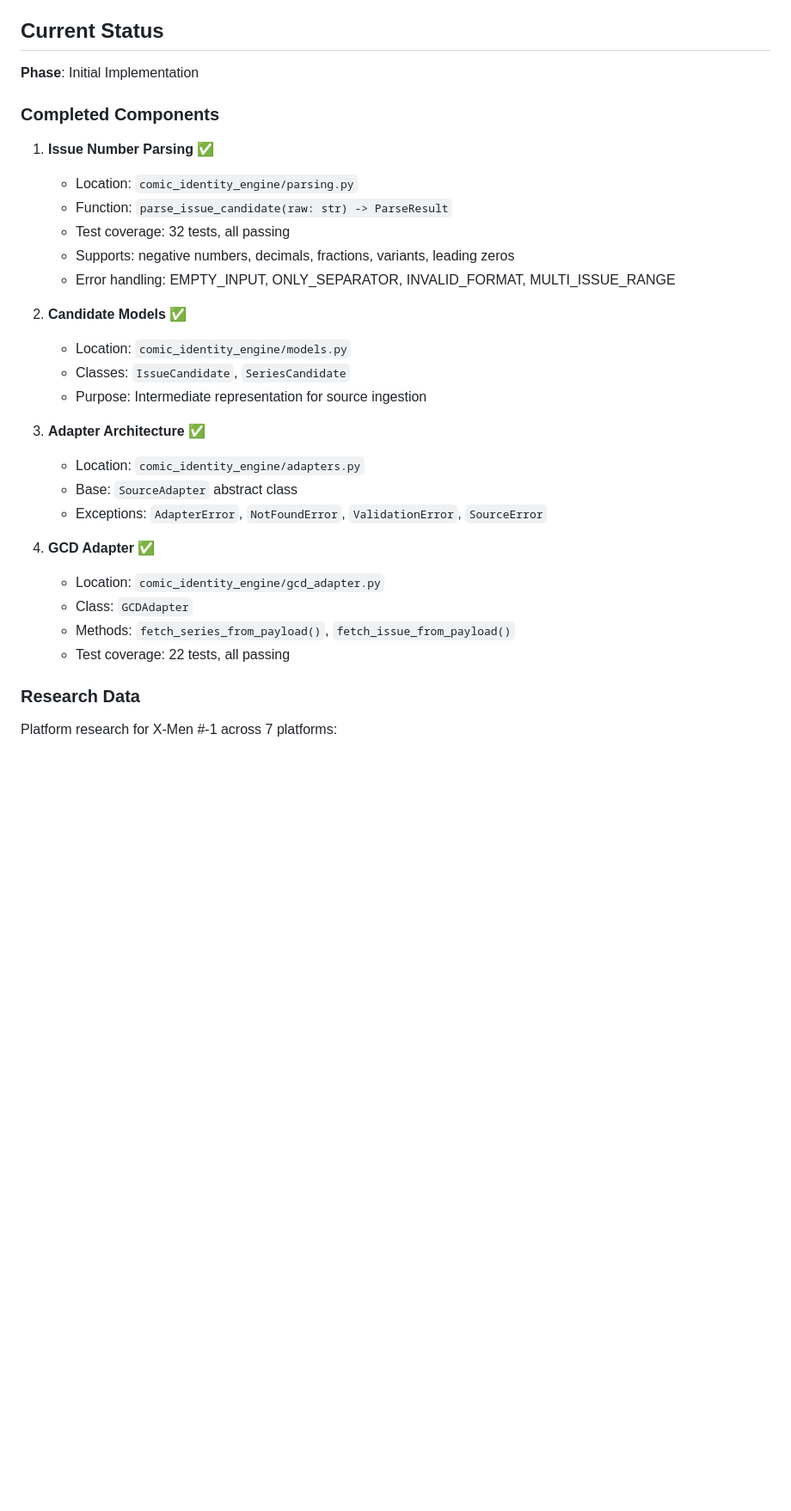
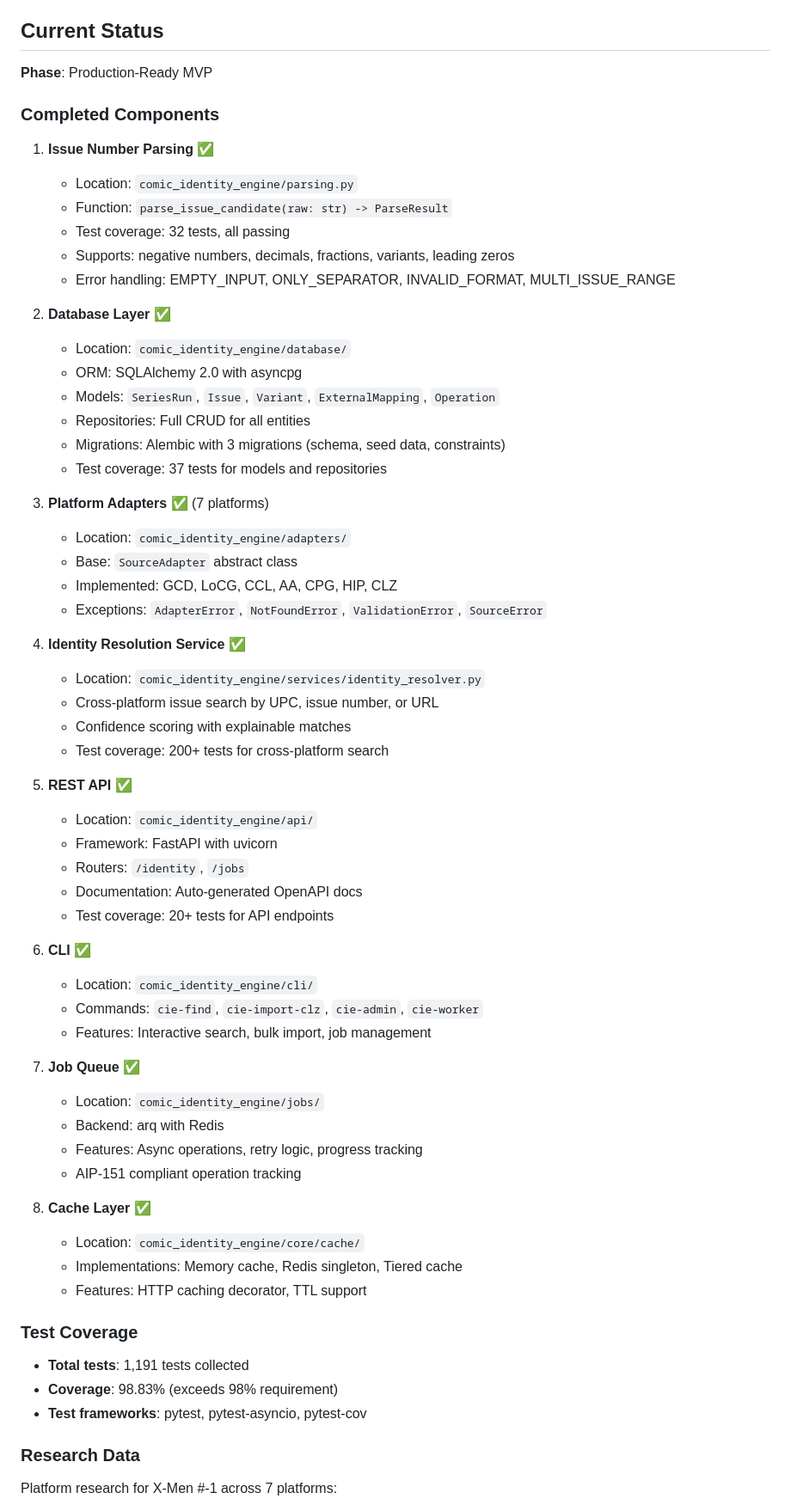
Before and after one commit to JoshCLWren/comic-identity-engine, a Markdown page: README.md, the part around one of its changes. Shown at 86% size. GitHub-like rendering; blank space fills up the shorter version.

```diff
--- a/README.md
+++ b/README.md
@@ -4,7 +4,7 @@ Domain-specific entity resolution system for comic books.
 
 ## Current Status
 
-**Phase**: Initial Implementation
+**Phase**: Production-Ready MVP
 
 ### Completed Components
 
@@ -15,21 +15,54 @@ Domain-specific entity resolution system for comic books.
    - Supports: negative numbers, decimals, fractions, variants, leading zeros
    - Error handling: EMPTY_INPUT, ONLY_SEPARATOR, INVALID_FORMAT, MULTI_ISSUE_RANGE
 
-2. **Candidate Models** ✅
-   - Location: `comic_identity_engine/models.py`
-   - Classes: `IssueCandidate`, `SeriesCandidate`
-   - Purpose: Intermediate representation for source ingestion
+2. **Database Layer** ✅
+   - Location: `comic_identity_engine/database/`
+   - ORM: SQLAlchemy 2.0 with asyncpg
+   - Models: `SeriesRun`, `Issue`, `Variant`, `ExternalMapping`, `Operation`
+   - Repositories: Full CRUD for all entities
+   - Migrations: Alembic with 3 migrations (schema, seed data, constraints)
+   - Test coverage: 37 tests for models and repositories
 
-3. **Adapter Architecture** ✅
-   - Location: `comic_identity_engine/adapters.py`
+3. **Platform Adapters** ✅ (7 platforms)
+   - Location: `comic_identity_engine/adapters/`
    - Base: `SourceAdapter` abstract class
+   - Implemented: GCD, LoCG, CCL, AA, CPG, HIP, CLZ
    - Exceptions: `AdapterError`, `NotFoundError`, `ValidationError`, `SourceError`
 
-4. **GCD Adapter** ✅
-   - Location: `comic_identity_engine/gcd_adapter.py`
-   - Class: `GCDAdapter`
-   - Methods: `fetch_series_from_payload()`, `fetch_issue_from_payload()`
-   - Test coverage: 22 tests, all passing
+4. **Identity Resolution Service** ✅
+   - Location: `comic_identity_engine/services/identity_resolver.py`
+   - Cross-platform issue search by UPC, issue number, or URL
+   - Confidence scoring with explainable matches
+   - Test coverage: 200+ tests for cross-platform search
+
+5. **REST API** ✅
+   - Location: `comic_identity_engine/api/`
+   - Framework: FastAPI with uvicorn
+   - Routers: `/identity`, `/jobs`
+   - Documentation: Auto-generated OpenAPI docs
+   - Test coverage: 20+ tests for API endpoints
+
+6. **CLI** ✅
+   - Location: `comic_identity_engine/cli/`
+   - Commands: `cie-find`, `cie-import-clz`, `cie-admin`, `cie-worker`
+   - Features: Interactive search, bulk import, job management
+
+7. **Job Queue** ✅
+   - Location: `comic_identity_engine/jobs/`
+   - Backend: arq with Redis
+   - Features: Async operations, retry logic, progress tracking
+   - AIP-151 compliant operation tracking
+
+8. **Cache Layer** ✅
+   - Location: `comic_identity_engine/core/cache/`
+   - Implementations: Memory cache, Redis singleton, Tiered cache
+   - Features: HTTP caching decorator, TTL support
+
+### Test Coverage
+
+- **Total tests**: 1,191 tests collected
+- **Coverage**: 98.83% (exceeds 98% requirement)
+- **Test frameworks**: pytest, pytest-asyncio, pytest-cov
 
 ### Research Data
 
```
Also changed, not shown: other parts of README.md (+158 -45 lines).
